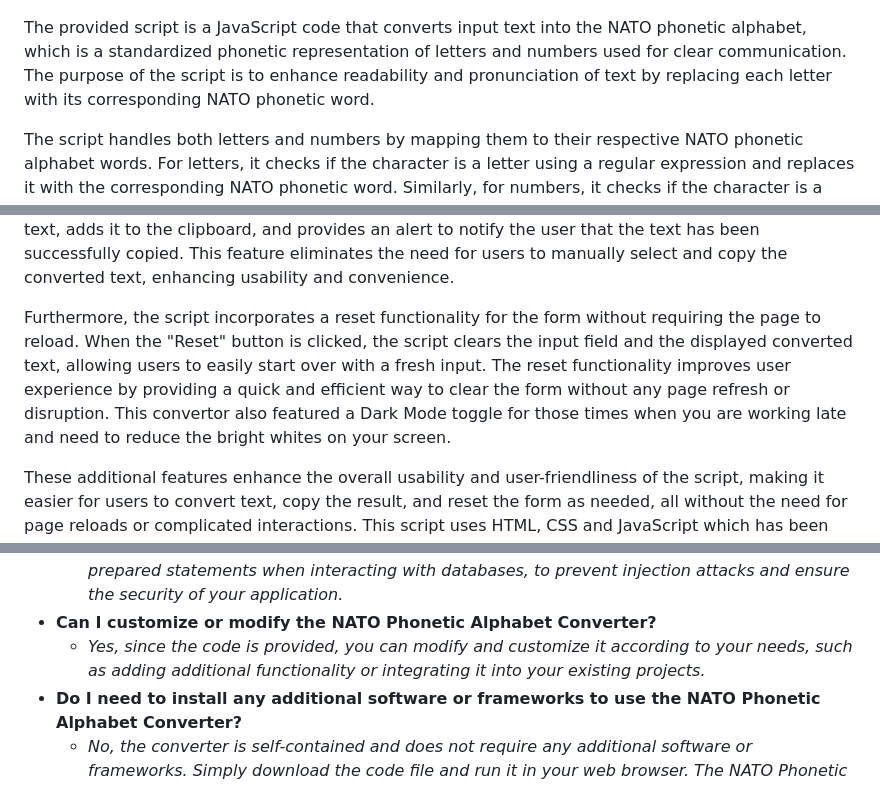
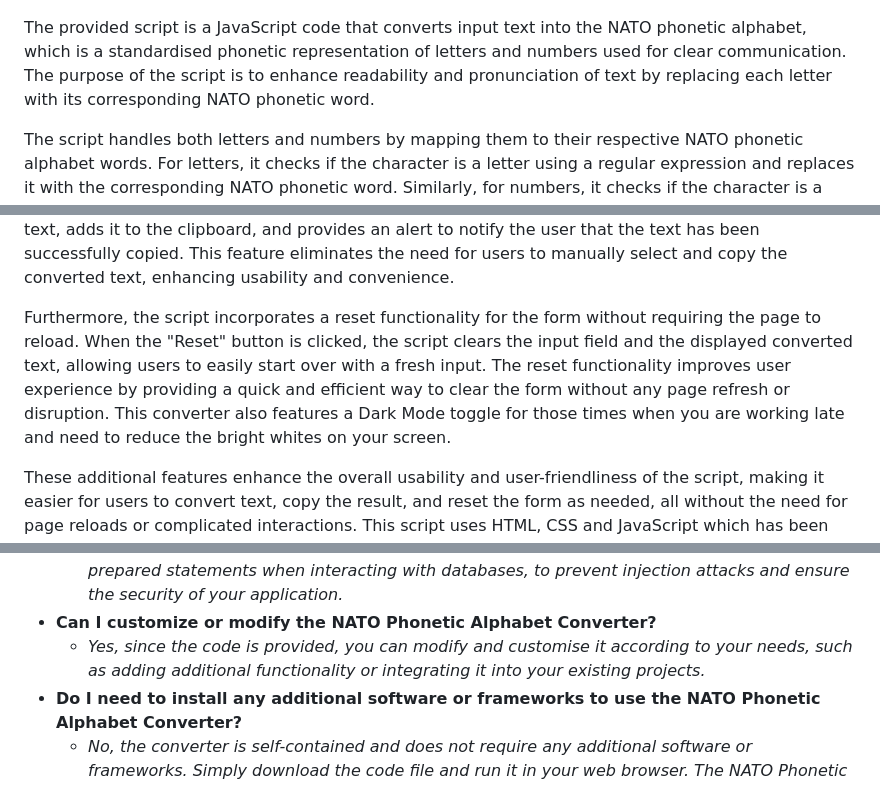
Before and after one commit to ProfCyberNaught/nato_phonetic_alphabet_converter_app, a Markdown page: README.md, 3 parts joined by grey strips. Drawn GitHub-style.

```diff
--- a/README.md
+++ b/README.md
@@ -79,7 +79,7 @@ Designed for: [Dark Mode Theme](https://github.com/settings/appearance "Enable D
 
 </div>
 
-The provided script is a JavaScript code that converts input text into the NATO phonetic alphabet, which is a standardized phonetic representation of letters and numbers used for clear communication. The purpose of the script is to enhance readability and pronunciation of text by replacing each letter with its corresponding NATO phonetic word.
+The provided script is a JavaScript code that converts input text into the NATO phonetic alphabet, which is a standardised phonetic representation of letters and numbers used for clear communication. The purpose of the script is to enhance readability and pronunciation of text by replacing each letter with its corresponding NATO phonetic word.
 
 The script handles both letters and numbers by mapping them to their respective NATO phonetic alphabet words. For letters, it checks if the character is a letter using a regular expression and replaces it with the corresponding NATO phonetic word. Similarly, for numbers, it checks if the character is a number and replaces it with the appropriate NATO phonetic word for numbers. This ensures that both letters and numbers are converted correctly.
 
@@ -90,7 +90,7 @@ By selectively converting letters and numbers while leaving other characters unc
 The provided script not only converts input text into the NATO phonetic alphabet but also offers additional functionality for a seamless user experience.
 In addition to the conversion feature, the script includes a "Copy to Clipboard" function. This allows users to conveniently copy the converted text to their clipboard with a single click. When the "Copy" button is clicked, the script selects the converted text, adds it to the clipboard, and provides an alert to notify the user that the text has been successfully copied. This feature eliminates the need for users to manually select and copy the converted text, enhancing usability and convenience.
 
-Furthermore, the script incorporates a reset functionality for the form without requiring the page to reload. When the "Reset" button is clicked, the script clears the input field and the displayed converted text, allowing users to easily start over with a fresh input. The reset functionality improves user experience by providing a quick and efficient way to clear the form without any page refresh or disruption. This convertor also featured a Dark Mode toggle for those times when you are working late and need to reduce the bright whites on your screen.
+Furthermore, the script incorporates a reset functionality for the form without requiring the page to reload. When the "Reset" button is clicked, the script clears the input field and the displayed converted text, allowing users to easily start over with a fresh input. The reset functionality improves user experience by providing a quick and efficient way to clear the form without any page refresh or disruption. This converter also features a Dark Mode toggle for those times when you are working late and need to reduce the bright whites on your screen.
 
 These additional features enhance the overall usability and user-friendliness of the script, making it easier for users to convert text, copy the result, and reset the form as needed, all without the need for page reloads or complicated interactions. This script uses HTML, CSS and JavaScript which has been coded with mobile device usage and responsivity in mind.
 
@@ -133,7 +133,7 @@ Here are some common questions (FAQ) about the NATO Phonetic Alphabet Converter
 - **Is the NATO Phonetic Alphabet Converter secure to use?**
   - _Yes, the converter is a client-side tool that runs locally in your web browser. It does not collect or transmit any data over the internet, ensuring your privacy and security. The code provided is designed to handle user input in a way that mitigates common injection vulnerabilities, such as Cross-Site Scripting (XSS) attacks. It ensures that special characters are not executed as code or cause unexpected behaviour. The regular expressions used in the code specifically check for letters and numbers, ensuring that only valid characters are processed and converted. Any other characters, including special characters, are treated as is and included in the output without any modification. However, it's worth noting that the code doesn't perform any explicit sanitisation or validation of the input beyond the checks for letters and numbers. Depending on your specific use case and requirements, you may consider implementing additional input validation or sanitisation measures to further enhance security and prevent potential issues. When processing user input, it's generally recommended to follow security best practices, such as input validation, output encoding, and using parametrised queries or prepared statements when interacting with databases, to prevent injection attacks and ensure the security of your application._
 - **Can I customize or modify the NATO Phonetic Alphabet Converter?**
-  - _Yes, since the code is provided, you can modify and customize it according to your needs, such as adding additional functionality or integrating it into your existing projects._
+  - _Yes, since the code is provided, you can modify and customise it according to your needs, such as adding additional functionality or integrating it into your existing projects._
 - **Do I need to install any additional software or frameworks to use the NATO Phonetic Alphabet Converter?**
   - _No, the converter is self-contained and does not require any additional software or frameworks. Simply download the code file and run it in your web browser. The NATO Phonetic Alphabet Converter code offers a valuable advantage by being a self-contained, framework-free solution that can be readily used by anyone with a standard web browser. Unlike many projects that rely on various dependencies and frameworks, this code can be simply downloaded, copied to a desired location, and accessed by double-clicking the file. By eliminating the need for users to install specific environments or additional frameworks, it ensures accessibility and ease of use for the average user. This simplicity and portability make it an ideal choice for individuals who require a quick and reliable tool without the burden of complex setup or compatibility issues._
 
```
Also changed, not shown: other parts of README.md (+20 -20 lines).
